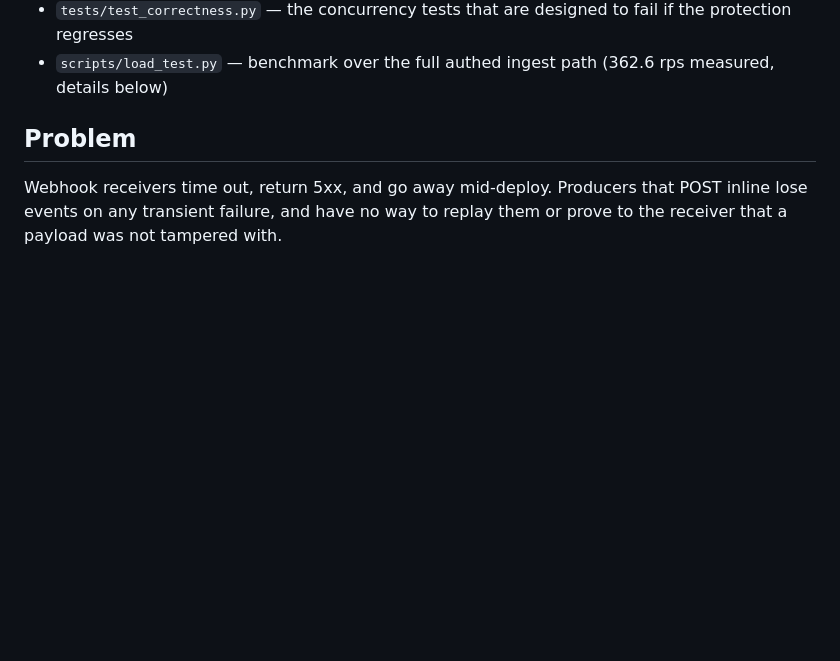
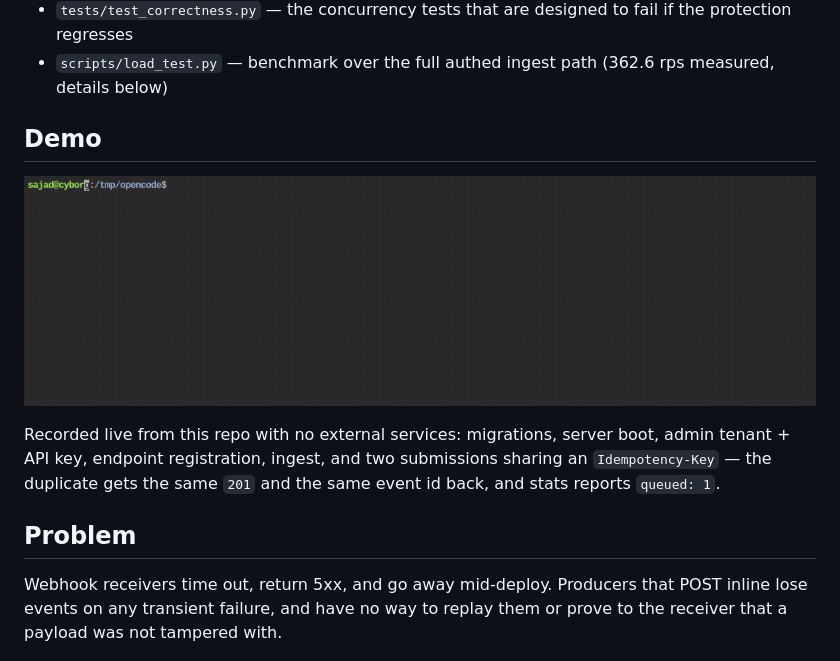
Before and after one commit to sajadxdp0/hookflow, a Markdown page: README.md, the part around the change. Rendered like a GitHub page; pictures changed too: docs/demo.gif (added); blank space fills up the shorter version.

Commit message:
docs: add live terminal demo gif (migrations, boot, ingest, idempotent duplicate, stats)

```diff
--- a/README.md
+++ b/README.md
@@ -19,6 +19,12 @@ Newsletter receivers time out, SaaS endpoints 500, consumers redeploy mid-delive
 - `app/crypto.py` — webhook payloads signed with HMAC-SHA256; secrets Fernet-encrypted at rest
 - `tests/test_correctness.py` — the concurrency tests that are designed to fail if the protection regresses
 - `scripts/load_test.py` — benchmark over the full authed ingest path (362.6 rps measured, details below)
+
+## Demo
+
+![HookFlow end-to-end demo](docs/demo.gif)
+
+Recorded live from this repo with no external services: migrations, server boot, admin tenant + API key, endpoint registration, ingest, and two submissions sharing an `Idempotency-Key` — the duplicate gets the same `201` and the same event id back, and stats reports `queued: 1`.
 
 ## Problem
 
```
